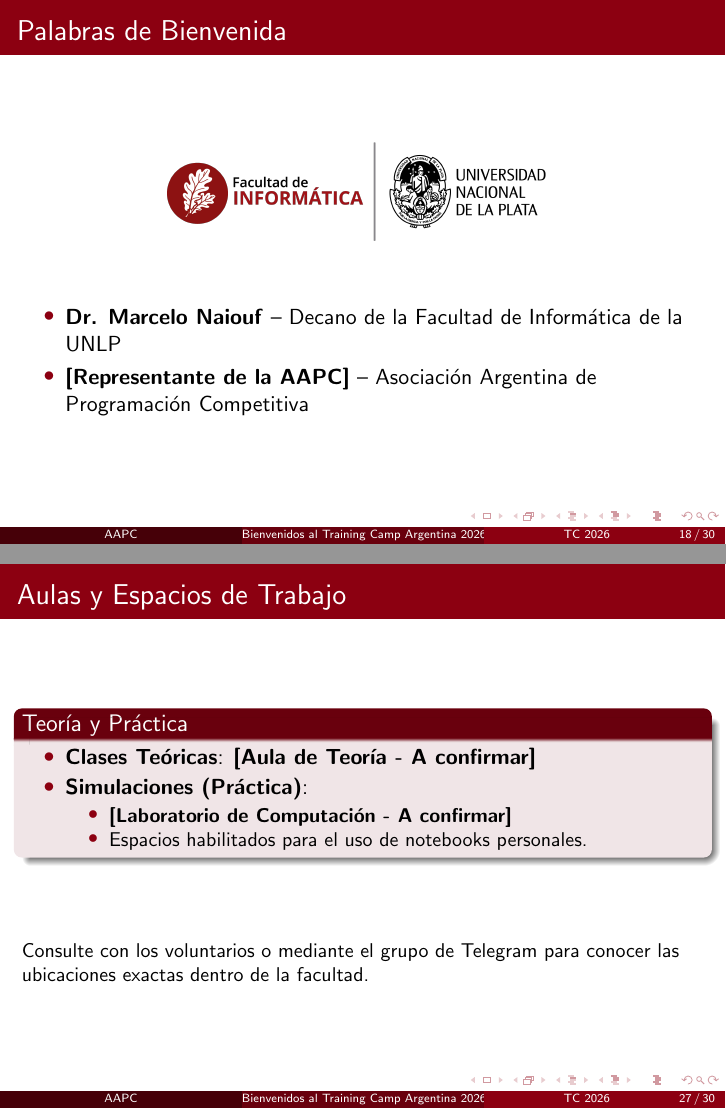
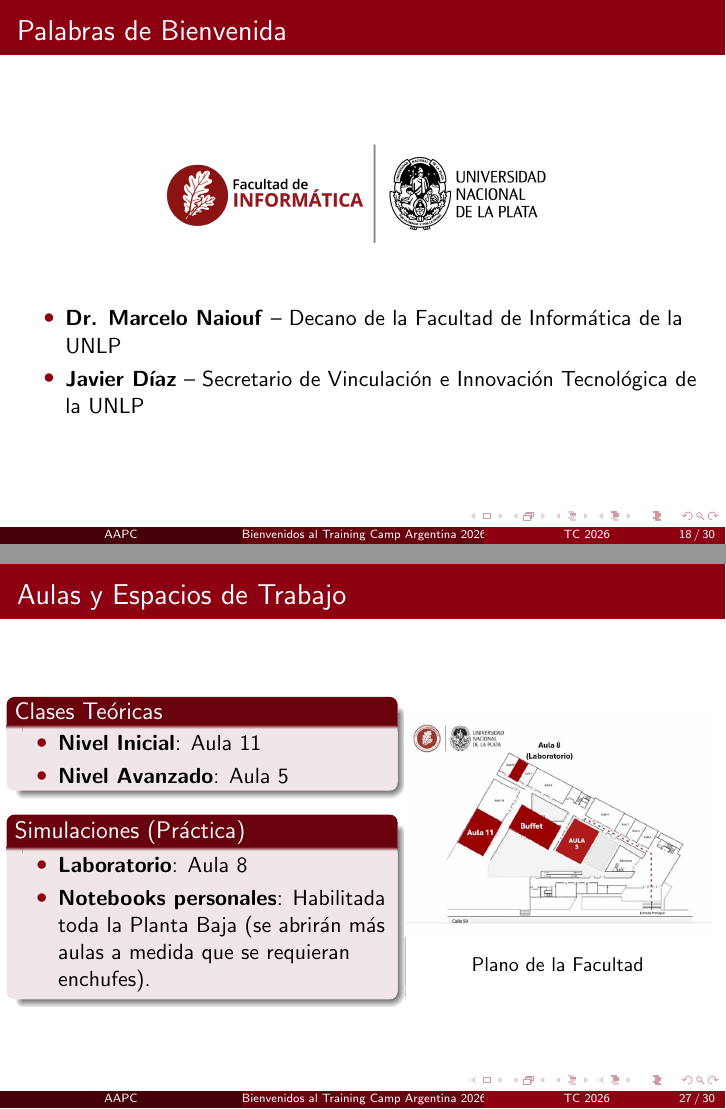
Before and after one commit to matramos/tc-arg-2026, LaTeX slides (01 - Acto de Apertura TC/main.tex): pages 18 and 27 of 30, joined at a grey line. Compiled offline with pdfLaTeX.

Commit message:
Update Palabras slide with Javier Díaz and add floor plan layout

```diff
--- a/01 - Acto de Apertura TC/main.tex
+++ b/01 - Acto de Apertura TC/main.tex
@@ -232,7 +232,7 @@ Entrenamos para prepararnos para las competencias de la ICPC.
     \vspace{0.5cm}
     \begin{itemize}
         \item \textbf{Dr. Marcelo Naiouf} -- Decano de la Facultad de Informática de la UNLP
-        \item \textbf{[Representante de la AAPC]} -- Asociación Argentina de Programación Competitiva
+        \item \textbf{Javier Díaz} -- Secretario de Vinculación e Innovación Tecnológica de la UNLP
     \end{itemize}
 \end{frame}
 
@@ -341,18 +341,28 @@ Entrenamos para prepararnos para las competencias de la ICPC.
 \section{Aulas y espacios}
 
 \begin{frame}{Aulas y Espacios de Trabajo}
-    \begin{block}{Teoría y Práctica}
-        \begin{itemize}
-            \item \textbf{Clases Teóricas}: \textbf{[Aula de Teoría - A confirmar]}
-            \item \textbf{Simulaciones (Práctica)}:
-                \begin{itemize}
-                    \item \textbf{[Laboratorio de Computación - A confirmar]}
-                    \item Espacios habilitados para el uso de notebooks personales.
-                \end{itemize}
-        \end{itemize}
-    \end{block}
-    \vfill
-    \small{Consulte con los voluntarios o mediante el grupo de Telegram para conocer las ubicaciones exactas dentro de la facultad.}
+    \begin{columns}
+        \column{0.55\textwidth}
+        \begin{block}{Clases Teóricas}
+            \begin{itemize}
+                \item \textbf{Nivel Inicial}: Aula 11
+                \item \textbf{Nivel Avanzado}: Aula 5
+            \end{itemize}
+        \end{block}
+
+        \begin{block}{Simulaciones (Práctica)}
+            \begin{itemize}
+                \item \textbf{Laboratorio}: Aula 8
+                \item \textbf{Notebooks personales}: Habilitada toda la Planta Baja (se abrirán más aulas a medida que se requieran enchufes).
+            \end{itemize}
+        \end{block}
+
+        \column{0.45\textwidth}
+        \centering
+        \includegraphics[width=\textwidth,keepaspectratio]{img/plano.jpg}\\
+        \vspace{0.2cm}
+        \small{Plano de la Facultad}
+    \end{columns}
 \end{frame}
 
 \section{Dudas}
```
Also changed, not shown: 01 - Acto de Apertura TC/img/plano.jpg (added), 01 - Acto de Apertura TC/main.pdf.
